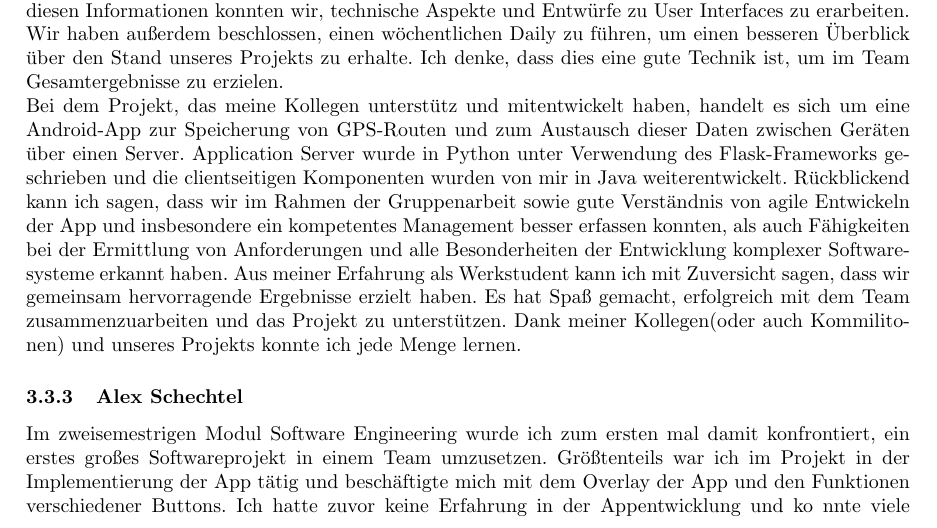
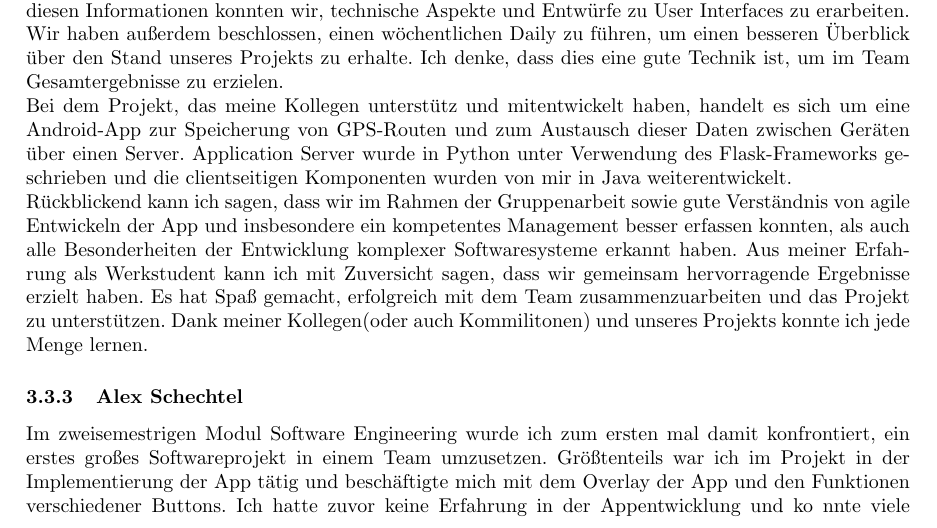
Before and after one commit to RaphaelNeubert/I5_GPS_Tracks, a LaTeX document (belegabgabe_se2/projektbericht/projektbericht.tex): part of page 11 of 13, cut so that both start at the same text. Compiled offline with pdfLaTeX.

Commit message:
schreibfehler

```diff
--- a/belegabgabe_se2/projektbericht/projektbericht.tex
+++ b/belegabgabe_se2/projektbericht/projektbericht.tex
@@ -345,9 +345,9 @@ die Möglichkeit, die Betriebs- und Nutzeranleitung später abzugeben um unseren
     Bei dem Projekt, das meine Kollegen unterstütz und mitentwickelt haben, handelt es sich um eine Android-App zur
     Speicherung von GPS-Routen und zum Austausch dieser Daten zwischen Geräten über einen Server. Application Server wurde
     in Python unter Verwendung des Flask-Frameworks geschrieben und die clientseitigen Komponenten wurden von mir
-    in Java weiterentwickelt. Rückblickend kann ich sagen, dass wir im Rahmen der Gruppenarbeit sowie  gute Verständnis von agile
-    Entwickeln der App und insbesondere ein kompetentes Management besser erfassen konnten, als auch Fähigkeiten bei der Ermittlung von Anforderungen
-    und alle Besonderheiten der Entwicklung komplexer Softwaresysteme erkannt haben. Aus meiner Erfahrung als Werkstudent kann ich mit Zuversicht sagen,
+    in Java weiterentwickelt. \\ Rückblickend kann ich sagen, dass wir im Rahmen der Gruppenarbeit sowie  gute Verständnis von agile
+    Entwickeln der App und insbesondere ein kompetentes Management besser erfassen konnten, als auch alle Besonderheiten der Entwicklung komplexer
+    Softwaresysteme erkannt haben. Aus meiner Erfahrung als Werkstudent kann ich mit Zuversicht sagen,
     dass wir gemeinsam hervorragende Ergebnisse erzielt haben. Es hat Spaß gemacht, erfolgreich mit dem Team zusammenzuarbeiten und das Projekt zu
     unterstützen. Dank meiner Kollegen(oder auch Kommilitonen) und unseres Projekts konnte ich jede Menge lernen.
 \subsubsection{Alex Schechtel}
```
